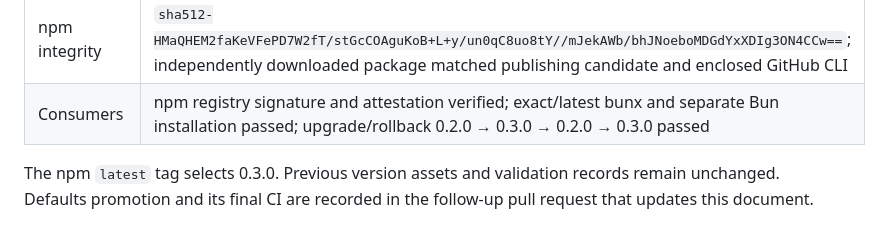
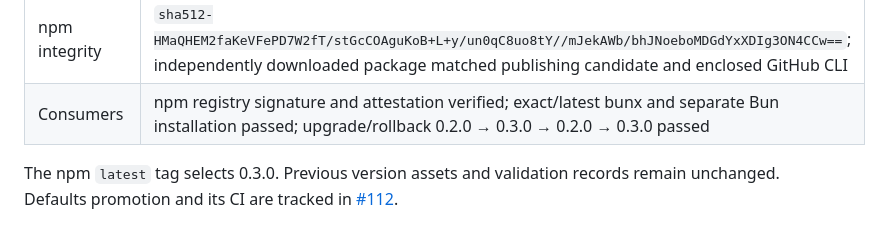
Before and after one commit to sakajunquality/bunko, a Markdown page: docs/validation/v0.3.0.md, the part around one of its changes. Drawn GitHub-style.

```diff
--- a/docs/validation/v0.3.0.md
+++ b/docs/validation/v0.3.0.md
@@ -40,4 +39,4 @@ GitHub asset, npm and GHCR acceptance passed independently. The distribution def
 | npm integrity | `sha512-HMaQHEM2faKeVFePD7W2fT/stGcCOAguKoB+L+y/un0qC8uo8tY//mJekAWb/bhJNoeboMDGdYxXDIg3ON4CCw==`; independently downloaded package matched publishing candidate and enclosed GitHub CLI |
 | Consumers | npm registry signature and attestation verified; exact/latest bunx and separate Bun installation passed; upgrade/rollback 0.2.0 → 0.3.0 → 0.2.0 → 0.3.0 passed |
 
-The npm `latest` tag selects 0.3.0. Previous version assets and validation records remain unchanged. Defaults promotion and its final CI are recorded in the follow-up pull request that updates this document.
+The npm `latest` tag selects 0.3.0. Previous version assets and validation records remain unchanged. Defaults promotion and its CI are tracked in [#112](https://github.com/sakajunquality/bunko/pull/112).
```
Also changed, not shown: other parts of docs/validation/v0.3.0.md (+0 -1 lines), docs/NPM_DISTRIBUTION.md (+3 -3 lines).
